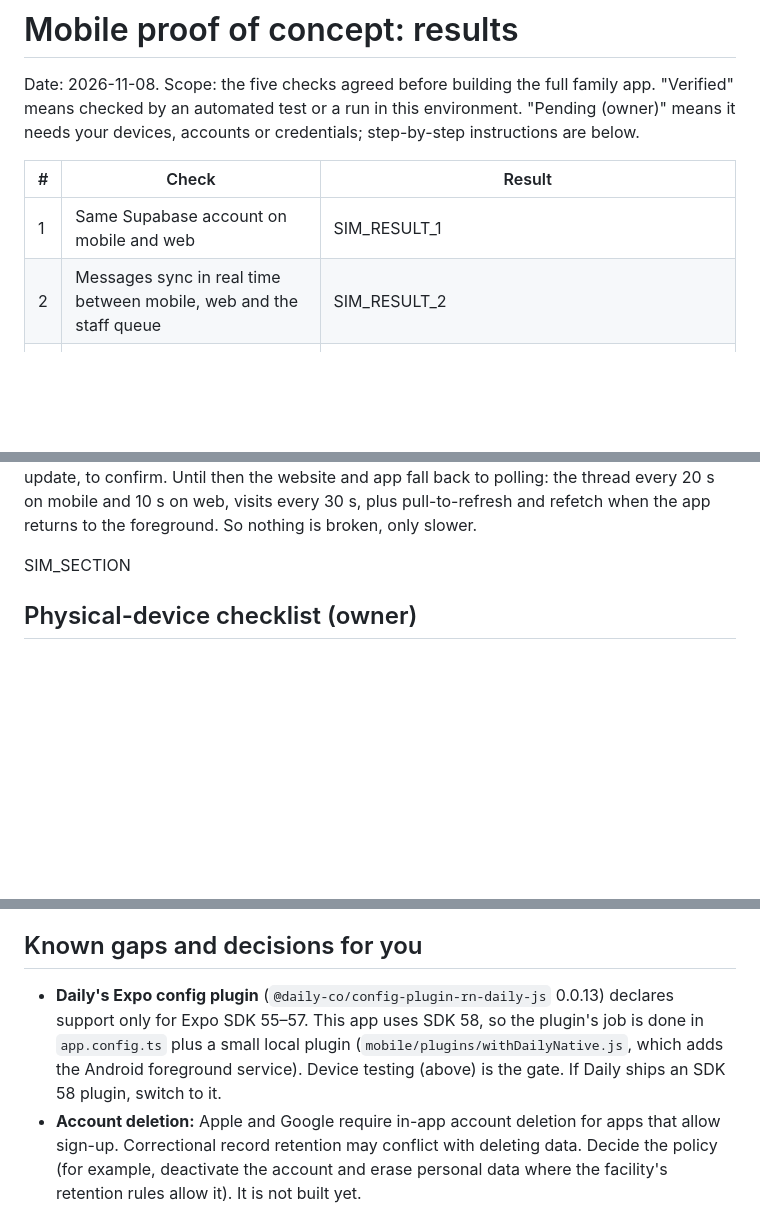
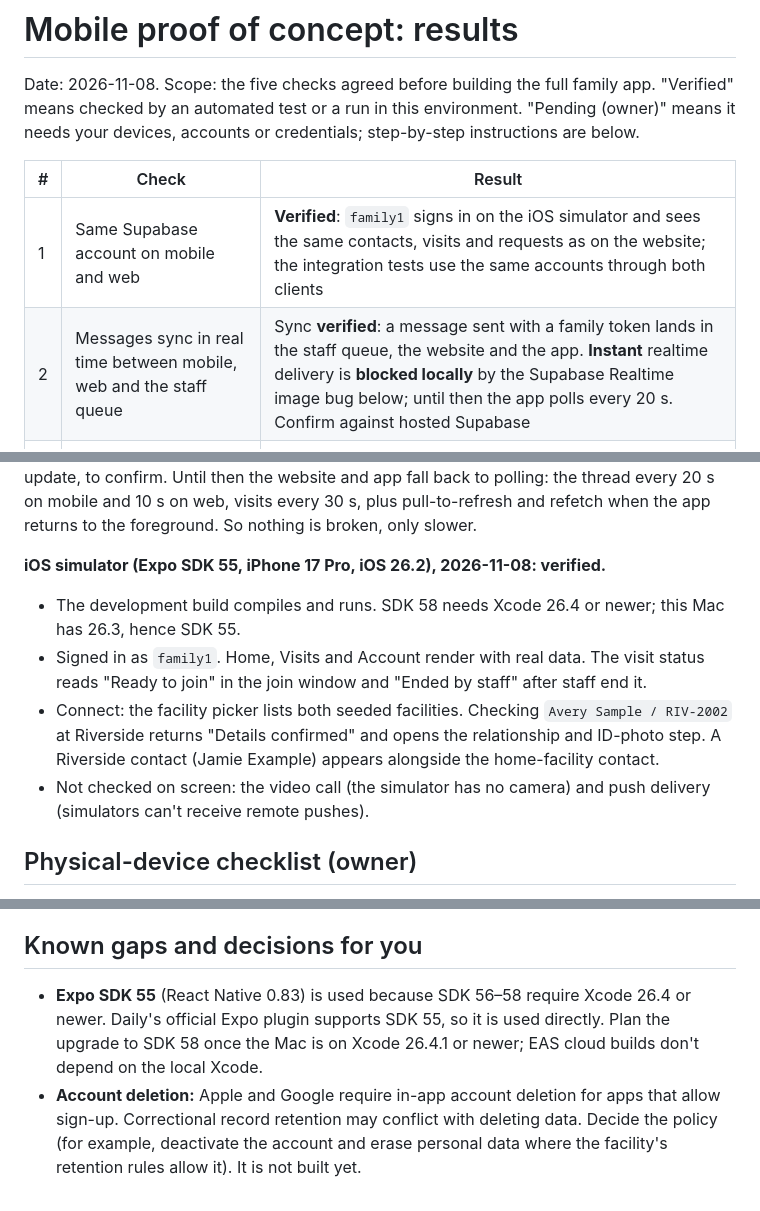
Before and after one commit to samcraw1/Prison-app, a Markdown page: docs/mobile/POC-RESULTS.md, 3 parts joined by grey strips. Rendered like a GitHub page; blank space fills up the shorter version.

Commit message:
docs: record iOS simulator PoC results (SDK 55)
Co-Authored-By: Claude Opus 5.5 <noreply@anthropic.com>

```diff
--- a/docs/mobile/POC-RESULTS.md
+++ b/docs/mobile/POC-RESULTS.md
@@ -6,8 +6,8 @@ credentials; step-by-step instructions are below.
 
 | # | Check | Result |
 |---|---|---|
-| 1 | Same Supabase account on mobile and web | SIM_RESULT_1 |
-| 2 | Messages sync in real time between mobile, web and the staff queue | SIM_RESULT_2 |
+| 1 | Same Supabase account on mobile and web | **Verified**: `family1` signs in on the iOS simulator and sees the same contacts, visits and requests as on the website; the integration tests use the same accounts through both clients |
+| 2 | Messages sync in real time between mobile, web and the staff queue | Sync **verified**: a message sent with a family token lands in the staff queue, the website and the app. **Instant** realtime delivery is **blocked locally** by the Supabase Realtime image bug below; until then the app polls every 20 s. Confirm against hosted Supabase |
 | 3 | Daily video: join, staff monitoring, staff ending the visit, time limit | Server side **verified** (integration tests). Native call on a physical device: **pending (owner)**, needs `DAILY_API_KEY` and two phones |
 | 4 | RLS, security-definer functions and Bearer auth are secure | **Verified**: pgTAP 151/151, Bearer and secret-scan integration tests pass |
 | 5 | Push notifications without sensitive resident information | Payload privacy **verified** (pgTAP). Delivery to a device: **pending (owner)**, needs EAS project + APNs/FCM |
@@ -50,7 +50,15 @@ the dev Supabase project, or rerun locally after the next CLI update, to confirm
 fall back to polling: the thread every 20 s on mobile and 10 s on web, visits every 30 s, plus pull-to-refresh and
 refetch when the app returns to the foreground. So nothing is broken, only slower.
 
-SIM_SECTION
+**iOS simulator (Expo SDK 55, iPhone 17 Pro, iOS 26.2), 2026-11-08: verified.**
+- The development build compiles and runs. SDK 58 needs Xcode 26.4 or newer; this Mac has 26.3, hence SDK 55.
+- Signed in as `family1`. Home, Visits and Account render with real data. The visit status reads "Ready to join" in
+  the join window and "Ended by staff" after staff end it.
+- Connect: the facility picker lists both seeded facilities. Checking `Avery Sample / RIV-2002` at Riverside returns
+  "Details confirmed" and opens the relationship and ID-photo step. A Riverside contact (Jamie Example) appears
+  alongside the home-facility contact.
+- Not checked on screen: the video call (the simulator has no camera) and push delivery (simulators can't receive
+  remote pushes).
 
 ## Physical-device checklist (owner)
 
@@ -79,10 +87,9 @@ Record results in this file. If any step fails, note the device model and OS ver
 
 ## Known gaps and decisions for you
 
-- **Daily's Expo config plugin** (`@daily-co/config-plugin-rn-daily-js` 0.0.13) declares support only for
-  Expo SDK 55–57. This app uses SDK 58, so the plugin's job is done in `app.config.ts` plus a small local plugin
-  (`mobile/plugins/withDailyNative.js`, which adds the Android foreground service). Device testing (above) is the
-  gate. If Daily ships an SDK 58 plugin, switch to it.
+- **Expo SDK 55** (React Native 0.83) is used because SDK 56–58 require Xcode 26.4 or newer. Daily's official Expo
+  plugin supports SDK 55, so it is used directly. Plan the upgrade to SDK 58 once the Mac is on Xcode 26.4.1 or
+  newer; EAS cloud builds don't depend on the local Xcode.
 - **Account deletion:** Apple and Google require in-app account deletion for apps that allow sign-up. Correctional
   record retention may conflict with deleting data. Decide the policy (for example, deactivate the account and
   erase personal data where the facility's retention rules allow it). It is not built yet.
```
